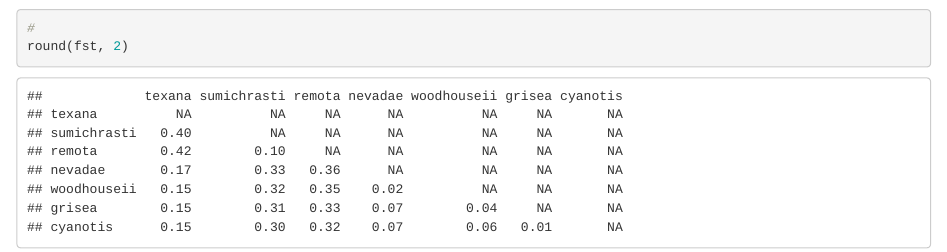
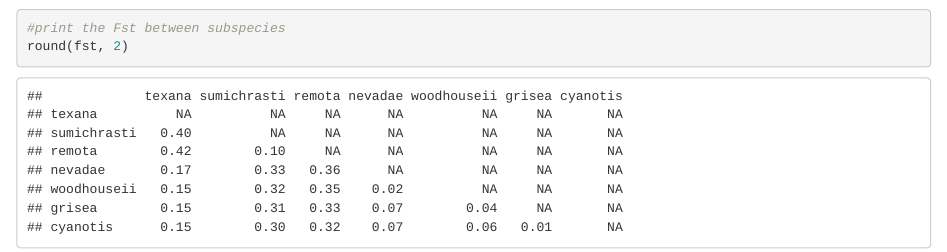
Before and after one commit to DevonDeRaad/aph.rad, an R Markdown document (map.dapc.Rmd): the page in a window 1100 px wide, from 17620 px down. The pictures show the output file map.dapc.html that the author committed with the source, opened offline.

Commit message:
map.dapc

```diff
--- a/map.dapc.Rmd
+++ b/map.dapc.Rmd
@@ -244,7 +244,8 @@ ggplot()+
   guides(colour = guide_legend(override.aes = list(size = 4), order=1, label.theme = element_text(face = "italic")),
          size = guide_legend(nrow = 1, order = 2))+
   theme(legend.position = c(0.01, 0.01), legend.justification = c(0.01, 0.01),legend.key=element_blank(),legend.background=element_blank())
-#
+
+#print the Fst between subspecies
 round(fst, 2)
 
 
```
Also changed, not shown: map.dapc.html.
